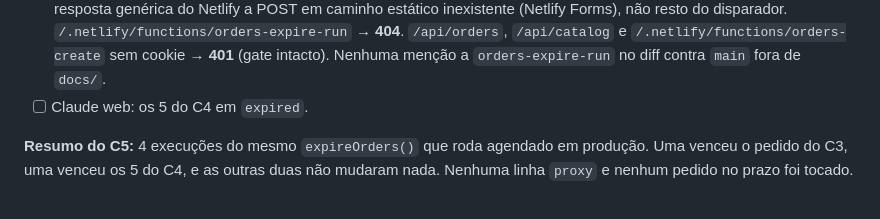
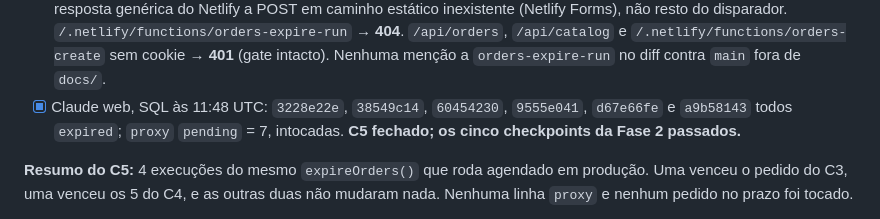
Before and after one commit to admin-pv/recargagames-frontend, a Markdown page: docs/fase2-checkpoints.md, the part around the change. Rendered like a GitHub page.

Commit message:
docs: close C5 with the 11:48 SQL confirmation
Co-Authored-By: Claude Opus 5 (1M context) <noreply@anthropic.com>
Claude-Session: https://claude.ai/code/session_01PmgYKPjC7R1Yh5Uzfu9QH5

```diff
--- a/docs/fase2-checkpoints.md
+++ b/docs/fase2-checkpoints.md
@@ -487,7 +487,9 @@ Os 5 pedidos do C4 **não** foram tocados: estavam no prazo (criados ~10:33,
       `/api/orders`, `/api/catalog` e `/.netlify/functions/orders-create` sem
       cookie → **401** (gate intacto). Nenhuma menção a `orders-expire-run` no
       diff contra `main` fora de `docs/`.
-- [ ] Claude web: os 5 do C4 em `expired`.
+- [x] Claude web, SQL às 11:48 UTC: `3228e22e`, `38549c14`, `60454230`,
+      `9555e041`, `d67e66fe` e `a9b58143` todos `expired`; `proxy` `pending` = 7,
+      intocadas. **C5 fechado; os cinco checkpoints da Fase 2 passados.**
 
 **Resumo do C5:** 4 execuções do mesmo `expireOrders()` que roda agendado
 em produção. Uma venceu o pedido do C3, uma venceu os 5 do C4, e as outras
```
